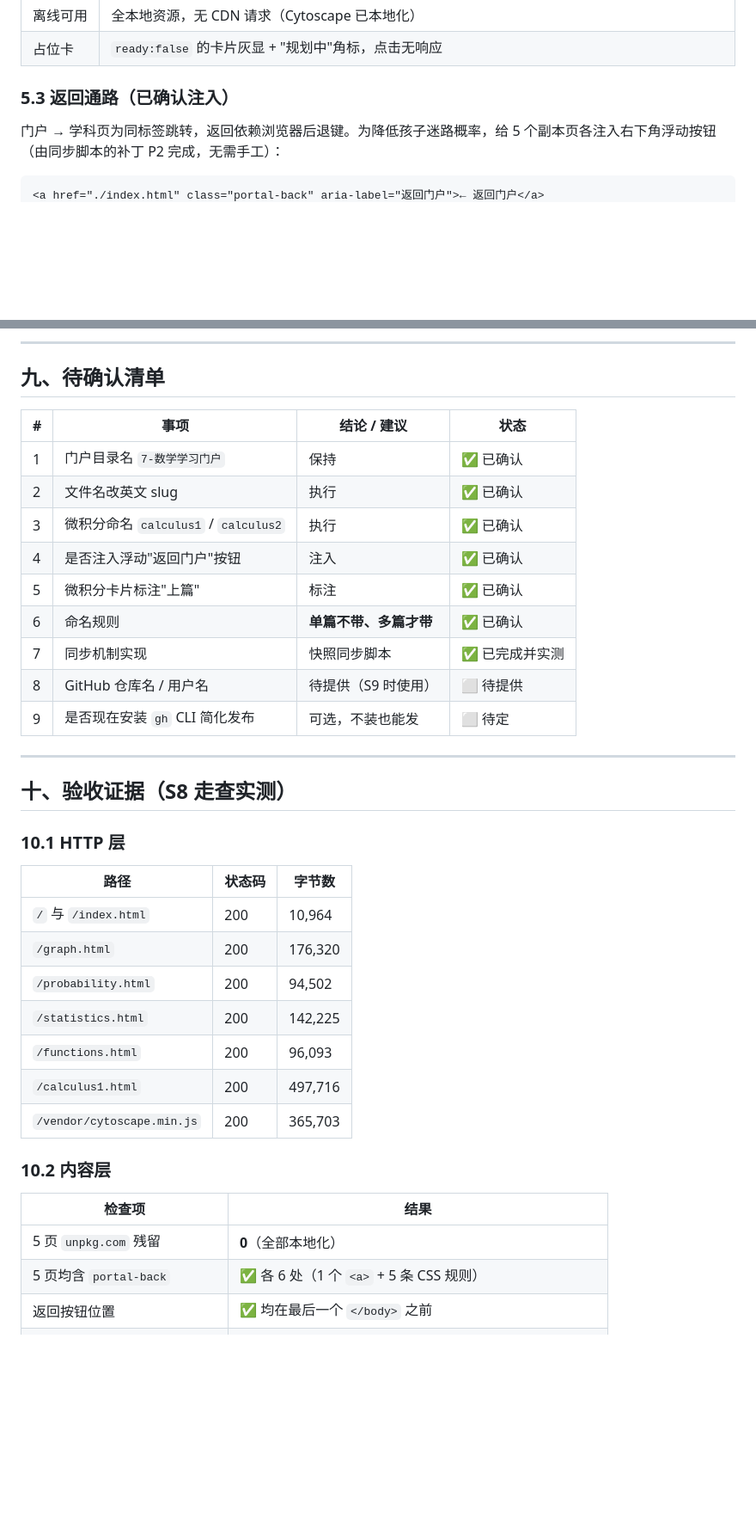
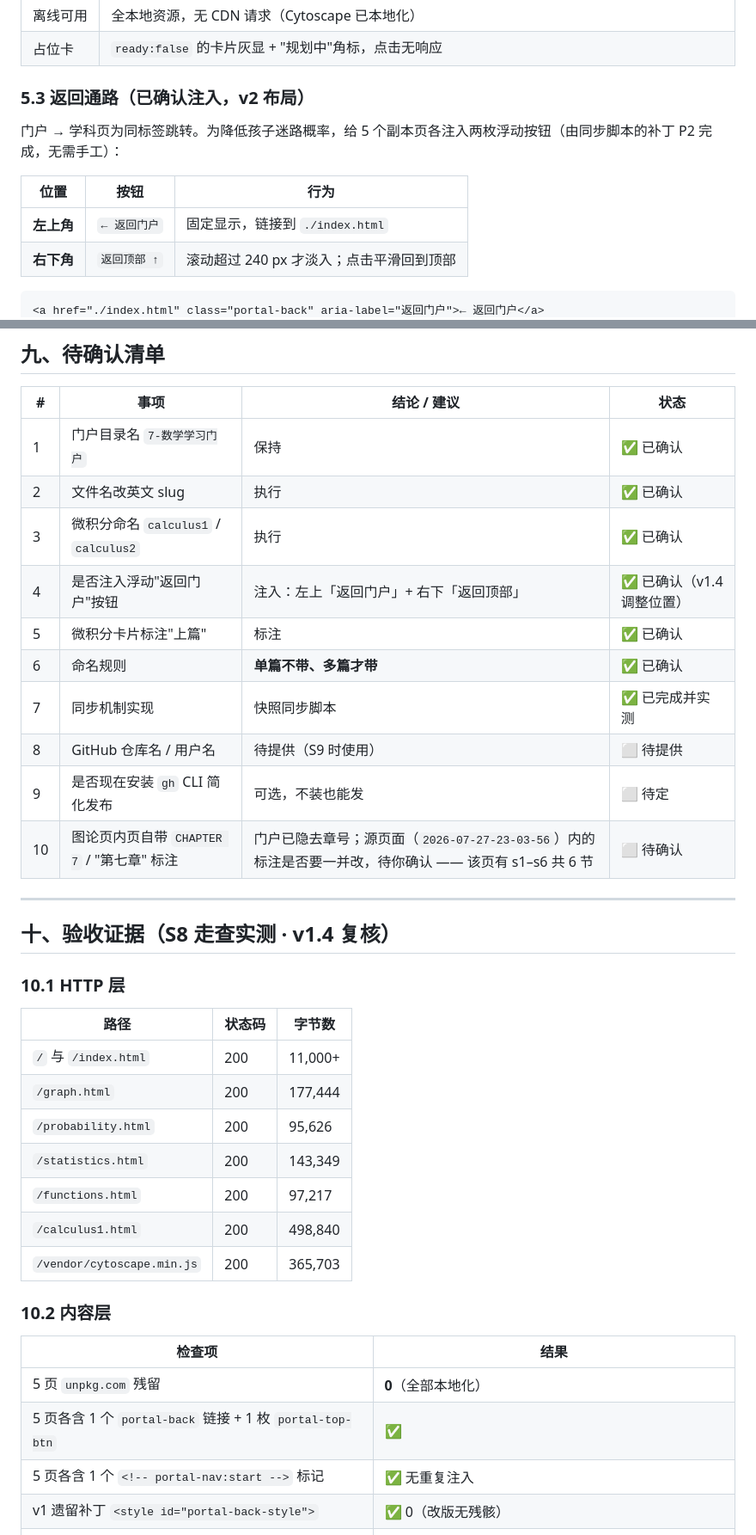
Before and after one commit to outdatecoder/youth-math-explore, a Markdown page: _门户实施计划.md, 2 parts joined by grey strips. Shown at 86% size. Rendered like a GitHub page; blank space fills up the shorter version.

````diff
--- a/_门户实施计划.md
+++ b/_门户实施计划.md
@@ -243,9 +244,14 @@ $MAP = @(
 | 离线可用 | 全本地资源，无 CDN 请求（Cytoscape 已本地化） |
 | 占位卡 | `ready:false` 的卡片灰显 + "规划中"角标，点击无响应 |
 
-### 5.3 返回通路（已确认注入）
+### 5.3 返回通路（已确认注入，v2 布局）
 
-门户 → 学科页为同标签跳转，返回依赖浏览器后退键。为降低孩子迷路概率，给 5 个副本页各注入右下角浮动按钮（由同步脚本的补丁 P2 完成，无需手工）：
+门户 → 学科页为同标签跳转。为降低孩子迷路概率，给 5 个副本页各注入两枚浮动按钮（由同步脚本的补丁 P2 完成，无需手工）：
+
+| 位置 | 按钮 | 行为 |
+|---|---|---|
+| **左上角** | `← 返回门户` | 固定显示，链接到 `./index.html` |
+| **右下角** | `返回顶部 ↑` | 滚动超过 240 px 才淡入；点击平滑回到顶部 |
 
 ```html
 <a href="./index.html" class="portal-back" aria-label="返回门户">← 返回门户</a>
@@ -367,27 +380,28 @@ const CATALOG = [
 | 1 | 门户目录名 `7-数学学习门户` | 保持 | ✅ 已确认 |
 | 2 | 文件名改英文 slug | 执行 | ✅ 已确认 |
 | 3 | 微积分命名 `calculus1` / `calculus2` | 执行 | ✅ 已确认 |
-| 4 | 是否注入浮动"返回门户"按钮 | 注入 | ✅ 已确认 |
+| 4 | 是否注入浮动"返回门户"按钮 | 注入：左上「返回门户」+ 右下「返回顶部」 | ✅ 已确认（v1.4 调整位置） |
 | 5 | 微积分卡片标注"上篇" | 标注 | ✅ 已确认 |
 | 6 | 命名规则 | **单篇不带、多篇才带** | ✅ 已确认 |
 | 7 | 同步机制实现 | 快照同步脚本 | ✅ 已完成并实测 |
 | 8 | GitHub 仓库名 / 用户名 | 待提供（S9 时使用） | ⬜ 待提供 |
 | 9 | 是否现在安装 `gh` CLI 简化发布 | 可选，不装也能发 | ⬜ 待定 |
+| 10 | 图论页内页自带 `CHAPTER 7` / "第七章" 标注 | 门户已隐去章号；源页面（`2026-07-27-23-03-56`）内的标注是否要一并改，待你确认 —— 该页有 s1–s6 共 6 节 | ⬜ 待确认 |
 
 ---
 
-## 十、验收证据（S8 走查实测）
+## 十、验收证据（S8 走查实测 · v1.4 复核）
 
 ### 10.1 HTTP 层
 
 | 路径 | 状态码 | 字节数 |
 |---|---|---|
-| `/` 与 `/index.html` | 200 | 10,964 |
-| `/graph.html` | 200 | 176,320 |
-| `/probability.html` | 200 | 94,502 |
-| `/statistics.html` | 200 | 142,225 |
-| `/functions.html` | 200 | 96,093 |
-| `/calculus1.html` | 200 | 497,716 |
+| `/` 与 `/index.html` | 200 | 11,000+ |
+| `/graph.html` | 200 | 177,444 |
+| `/probability.html` | 200 | 95,626 |
+| `/statistics.html` | 200 | 143,349 |
+| `/functions.html` | 200 | 97,217 |
+| `/calculus1.html` | 200 | 498,840 |
 | `/vendor/cytoscape.min.js` | 200 | 365,703 |
 
 ### 10.2 内容层
@@ -395,8 +409,9 @@ const CATALOG = [
 | 检查项 | 结果 |
 |---|---|
 | 5 页 `unpkg.com` 残留 | **0**（全部本地化） |
-| 5 页均含 `portal-back` | ✅ 各 6 处（1 个 `<a>` + 5 条 CSS 规则） |
-| 返回按钮位置 | ✅ 均在最后一个 `</body>` 之前 |
+| 5 页各含 1 个 `portal-back` 链接 + 1 枚 `portal-top-btn` | ✅ |
+| 5 页各含 1 个 `<!-- portal-nav:start -->` 标记 | ✅ 无重复注入 |
+| v1 遗留补丁 `<style id="portal-back-style">` | ✅ 0（改版无残骸） |
 | 原有 `data-page-node-id` 标记 | ✅ 概率 408 / 统计 573 / 函数 444 / 微积分 2260 全部保留 |
 | 同步幂等性 | ✅ 连跑两次结果一致，`ALL PASS` |
 | 临时文件残留 | ✅ none |
````
Also changed, not shown: other parts of _门户实施计划.md (+37 -7 lines).
